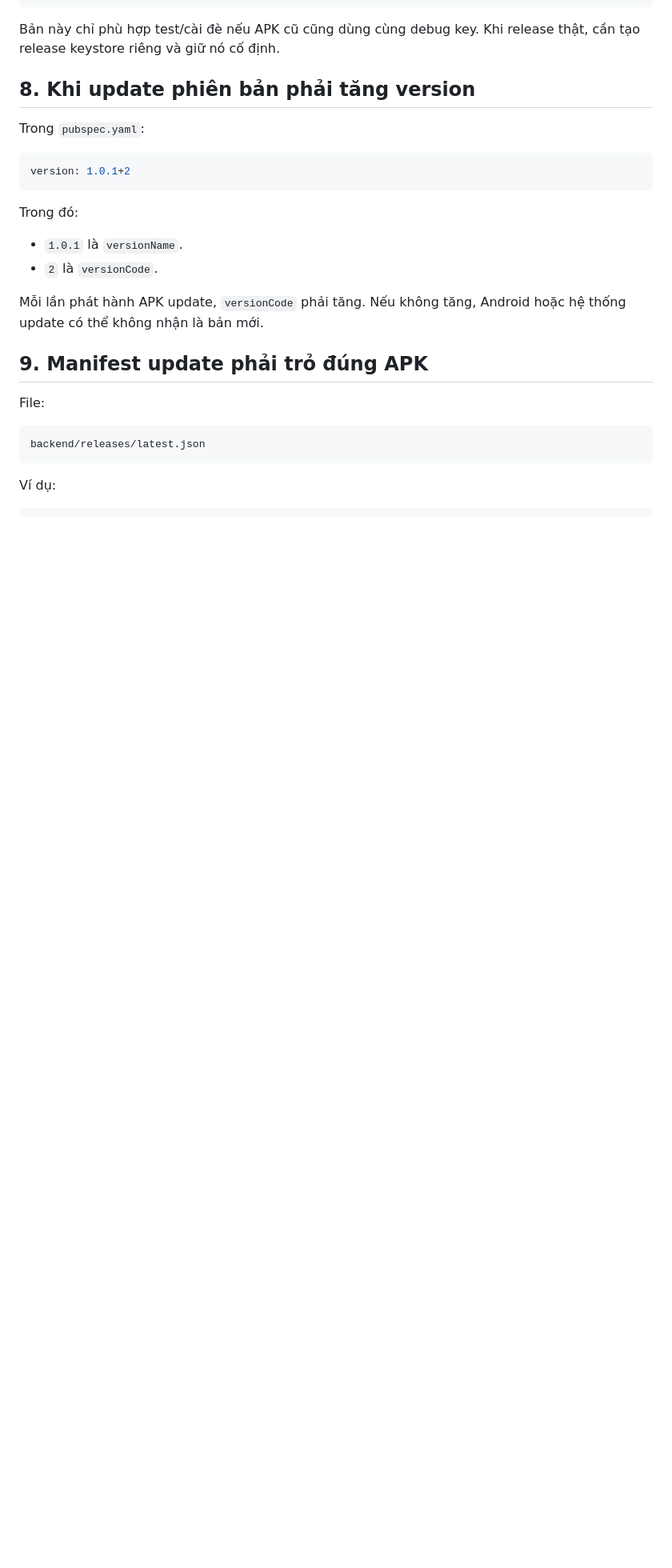
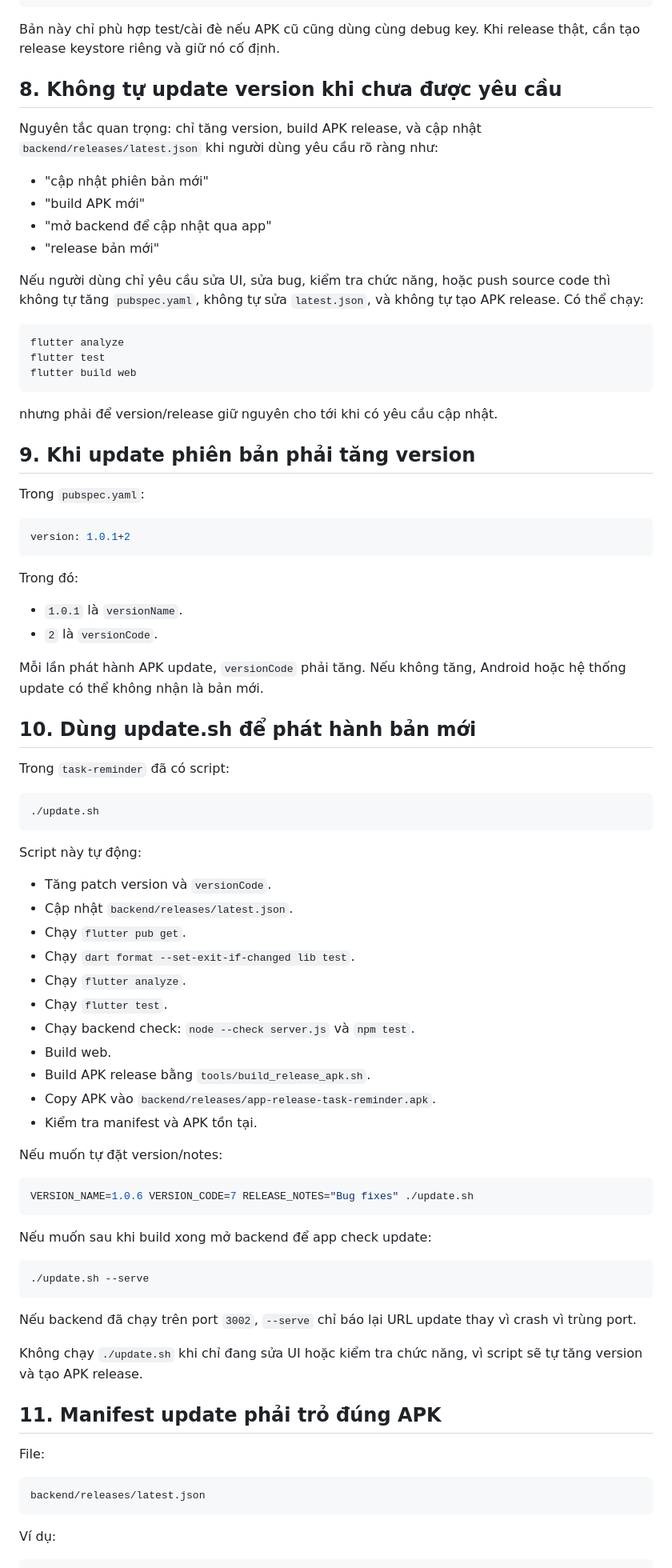
Before and after one commit to thanhhaotv04/App, a Markdown page: Skill_App_Flutter_thanhhao.md, the part around one of its changes. Shown at 80% size. GitHub-like rendering; blank space fills up the shorter version.

Commit message:
Update Flutter app release notes skill

````diff
--- a/Skill_App_Flutter_thanhhao.md
+++ b/Skill_App_Flutter_thanhhao.md
@@ -155,7 +159,29 @@ storeFile=/home/thanhhao/.android/debug.keystore
 Bản này chỉ phù hợp test/cài đè nếu APK cũ cũng dùng cùng debug key. Khi release
 thật, cần tạo release keystore riêng và giữ nó cố định.
 
-## 8. Khi update phiên bản phải tăng version
+## 8. Không tự update version khi chưa được yêu cầu
+
+Nguyên tắc quan trọng: chỉ tăng version, build APK release, và cập nhật
+`backend/releases/latest.json` khi người dùng yêu cầu rõ ràng như:
+
+- "cập nhật phiên bản mới"
+- "build APK mới"
+- "mở backend để cập nhật qua app"
+- "release bản mới"
+
+Nếu người dùng chỉ yêu cầu sửa UI, sửa bug, kiểm tra chức năng, hoặc push source
+code thì không tự tăng `pubspec.yaml`, không tự sửa `latest.json`, và không tự
+tạo APK release. Có thể chạy:
+
+```bash
+flutter analyze
+flutter test
+flutter build web
+```
+
+nhưng phải để version/release giữ nguyên cho tới khi có yêu cầu cập nhật.
+
+## 9. Khi update phiên bản phải tăng version
 
 Trong `pubspec.yaml`:
 
@@ -171,7 +197,47 @@ Trong đó:
 Mỗi lần phát hành APK update, `versionCode` phải tăng. Nếu không tăng, Android
 hoặc hệ thống update có thể không nhận là bản mới.
 
-## 9. Manifest update phải trỏ đúng APK
+## 10. Dùng update.sh để phát hành bản mới
+
+Trong `task-reminder` đã có script:
+
+```bash
+./update.sh
+```
+
+Script này tự động:
+
+- Tăng patch version và `versionCode`.
+- Cập nhật `backend/releases/latest.json`.
+- Chạy `flutter pub get`.
+- Chạy `dart format --set-exit-if-changed lib test`.
+- Chạy `flutter analyze`.
+- Chạy `flutter test`.
+- Chạy backend check: `node --check server.js` và `npm test`.
+- Build web.
+- Build APK release bằng `tools/build_release_apk.sh`.
+- Copy APK vào `backend/releases/app-release-task-reminder.apk`.
+- Kiểm tra manifest và APK tồn tại.
+
+Nếu muốn tự đặt version/notes:
+
+```bash
+VERSION_NAME=1.0.6 VERSION_CODE=7 RELEASE_NOTES="Bug fixes" ./update.sh
+```
+
+Nếu muốn sau khi build xong mở backend để app check update:
+
+```bash
+./update.sh --serve
+```
+
+Nếu backend đã chạy trên port `3002`, `--serve` chỉ báo lại URL update thay vì
+crash vì trùng port.
+
+Không chạy `./update.sh` khi chỉ đang sửa UI hoặc kiểm tra chức năng, vì script
+sẽ tự tăng version và tạo APK release.
+
+## 11. Manifest update phải trỏ đúng APK
 
 File:
 
````
Also changed, not shown: other parts of Skill_App_Flutter_thanhhao.md (+59 -10 lines).
